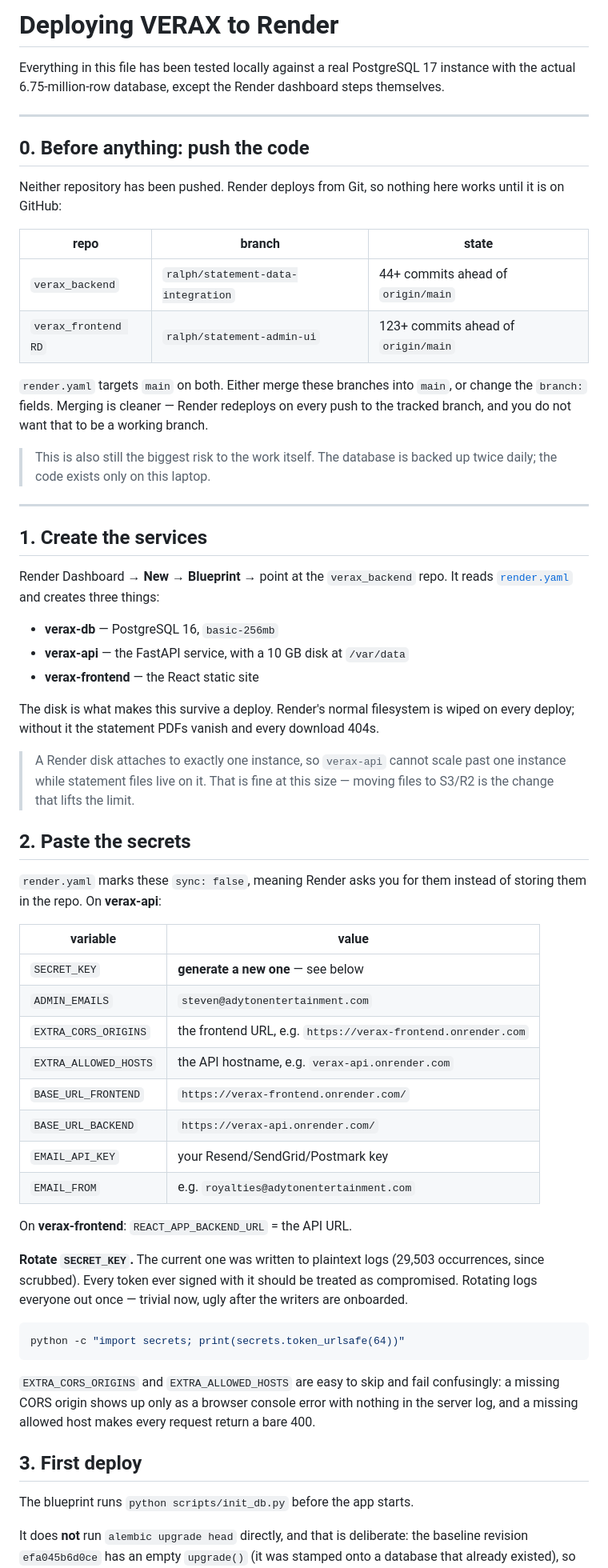
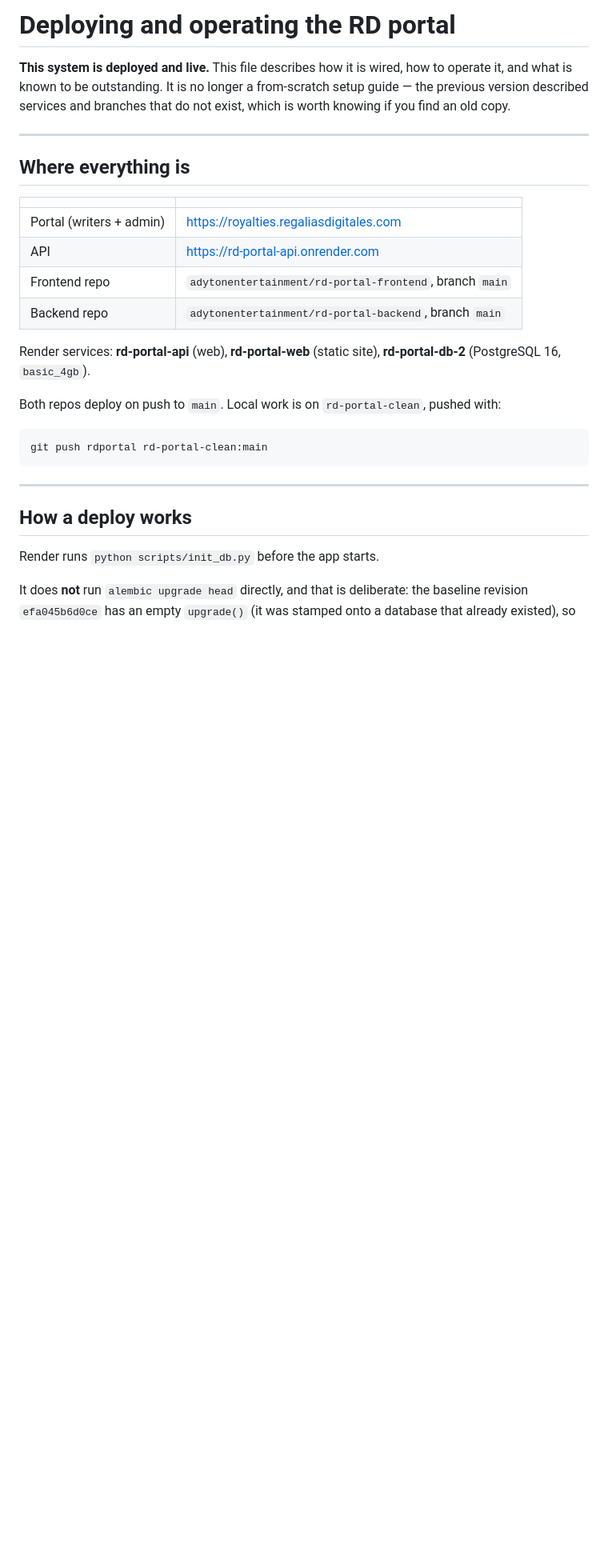
Before and after one commit to adytonentertainment/rd-portal-backend, a Markdown page: DEPLOY.md, the part around one of its changes. Shown at 80% size. GitHub-like rendering; blank space fills up the shorter version.

````diff
--- a/DEPLOY.md
+++ b/DEPLOY.md
@@ -1,82 +1,36 @@
-# Deploying VERAX to Render
+# Deploying and operating the RD portal
 
-Everything in this file has been tested locally against a real PostgreSQL 17
-instance with the actual 6.75-million-row database, except the Render dashboard
-steps themselves.
+**This system is deployed and live.** This file describes how it is wired, how
+to operate it, and what is known to be outstanding. It is no longer a
+from-scratch setup guide — the previous version described services and branches
+that do not exist, which is worth knowing if you find an old copy.
 
 ---
 
-## 0. Before anything: push the code
+## Where everything is
 
-Neither repository has been pushed. Render deploys from Git, so nothing here
-works until it is on GitHub:
+| | |
+|---|---|
+| Portal (writers + admin) | <https://royalties.regaliasdigitales.com> |
+| API | <https://rd-portal-api.onrender.com> |
+| Frontend repo | `adytonentertainment/rd-portal-frontend`, branch `main` |
+| Backend repo | `adytonentertainment/rd-portal-backend`, branch `main` |
 
-| repo | branch | state |
-|---|---|---|
-| `verax_backend` | `ralph/statement-data-integration` | 44+ commits ahead of `origin/main` |
-| `verax_frontend RD` | `ralph/statement-admin-ui` | 123+ commits ahead of `origin/main` |
+Render services: **rd-portal-api** (web), **rd-portal-web** (static site),
+**rd-portal-db-2** (PostgreSQL 16, `basic_4gb`).
 
-`render.yaml` targets `main` on both. Either merge these branches into `main`,
-or change the `branch:` fields. Merging is cleaner — Render redeploys on every
-push to the tracked branch, and you do not want that to be a working branch.
+Both repos deploy on push to `main`. Local work is on `rd-portal-clean`, pushed
+with:
 
-> This is also still the biggest risk to the work itself. The database is backed
-> up twice daily; the code exists only on this laptop.
+```bash
+git push rdportal rd-portal-clean:main
+```
 
 ---
 
-## 1. Create the services
+## How a deploy works
 
-Render Dashboard → **New** → **Blueprint** → point at the `verax_backend` repo.
-It reads [`render.yaml`](render.yaml) and creates three things:
-
-- **verax-db** — PostgreSQL 16, `basic-256mb`
-- **verax-api** — the FastAPI service, with a 10 GB disk at `/var/data`
-- **verax-frontend** — the React static site
-
-The disk is what makes this survive a deploy. Render's normal filesystem is
-wiped on every deploy; without it the statement PDFs vanish and every download
-404s.
-
-> A Render disk attaches to exactly one instance, so `verax-api` cannot scale
-> past one instance while statement files live on it. That is fine at this size
-> — moving files to S3/R2 is the change that lifts the limit.
-
-## 2. Paste the secrets
-
-`render.yaml` marks these `sync: false`, meaning Render asks you for them
-instead of storing them in the repo. On **verax-api**:
-
-| variable | value |
-|---|---|
-| `SECRET_KEY` | **generate a new one** — see below |
-| `ADMIN_EMAILS` | `steven@adytonentertainment.com` |
-| `EXTRA_CORS_ORIGINS` | the frontend URL, e.g. `https://verax-frontend.onrender.com` |
-| `EXTRA_ALLOWED_HOSTS` | the API hostname, e.g. `verax-api.onrender.com` |
-| `BASE_URL_FRONTEND` | `https://verax-frontend.onrender.com/` |
-| `BASE_URL_BACKEND` | `https://verax-api.onrender.com/` |
-| `EMAIL_API_KEY` | your Resend/SendGrid/Postmark key |
-| `EMAIL_FROM` | e.g. `royalties@adytonentertainment.com` |
-
-On **verax-frontend**: `REACT_APP_BACKEND_URL` = the API URL.
-
-**Rotate `SECRET_KEY`.** The current one was written to plaintext logs (29,503
-occurrences, since scrubbed). Every token ever signed with it should be treated
-as compromised. Rotating logs everyone out once — trivial now, ugly after the
-writers are onboarded.
-
-```bash
-python -c "import secrets; print(secrets.token_urlsafe(64))"
-```
-
-`EXTRA_CORS_ORIGINS` and `EXTRA_ALLOWED_HOSTS` are easy to skip and fail
-confusingly: a missing CORS origin shows up only as a browser console error with
-nothing in the server log, and a missing allowed host makes every request return
-a bare 400.
-
-## 3. First deploy
-
-The blueprint runs `python scripts/init_db.py` before the app starts.
+Render runs `python scripts/init_db.py` before the app starts.
 
 It does **not** run `alembic upgrade head` directly, and that is deliberate: the
 baseline revision `efa045b6d0ce` has an empty `upgrade()` (it was stamped onto a
````
Also changed, not shown: other parts of DEPLOY.md (+115 -59 lines).
